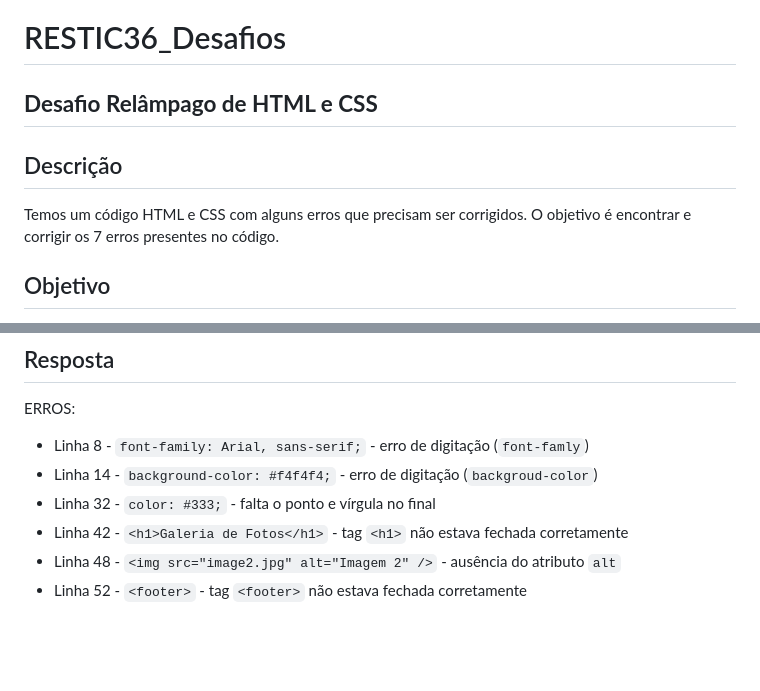
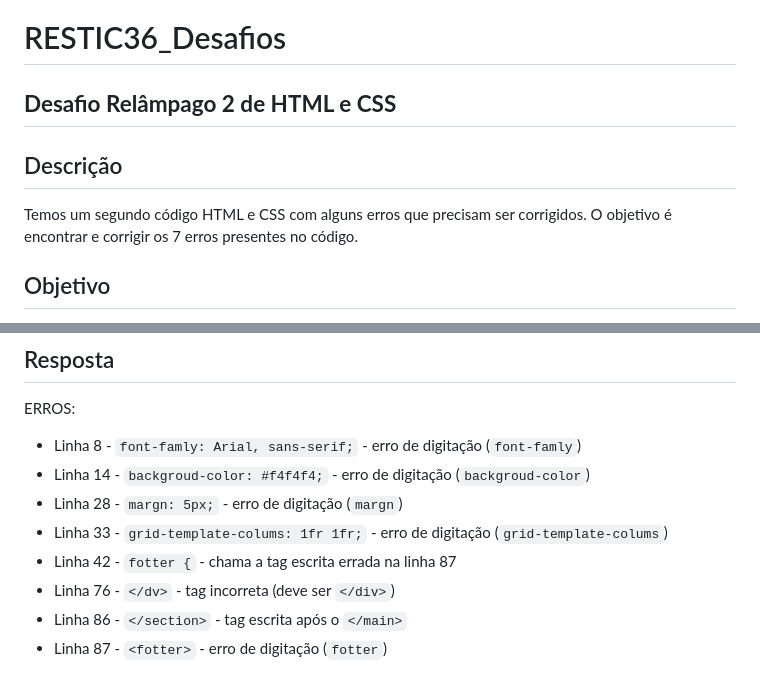
Before and after one commit to Gabriel-Gald1n0/Restic36-Fullstack, a Markdown page: README.md, 2 parts joined by grey strips. Rendered like a GitHub page; blank space fills up the shorter version.

```diff
--- a/README.md
+++ b/README.md
@@ -1,9 +1,9 @@
 # RESTIC36_Desafios
-## **Desafio Relâmpago de HTML e CSS**
+## **Desafio Relâmpago 2 de HTML e CSS**
 
 ## Descrição
 
-Temos um código HTML e CSS com alguns erros que precisam ser corrigidos. O objetivo é encontrar e corrigir os 7 erros presentes no código.
+Temos um segundo código HTML e CSS com alguns erros que precisam ser corrigidos. O objetivo é encontrar e corrigir os 7 erros presentes no código.
 
 ## Objetivo
 
@@ -112,9 +112,11 @@ O objetivo deste desafio é aprimorar suas habilidades de identificação e corr
 
 ERROS:
 
-- Linha 8 - `font-family: Arial, sans-serif;` - erro de digitação (`font-famly`)
-- Linha 14 - `background-color: #f4f4f4;` - erro de digitação (`backgroud-color`)
-- Linha 32 - `color: #333;` - falta o ponto e vírgula no final
-- Linha 42 - `<h1>Galeria de Fotos</h1>` - tag `<h1>` não estava fechada corretamente
-- Linha 48 - `<img src="image2.jpg" alt="Imagem 2" />` - ausência do atributo `alt`
-- Linha 52 - `<footer>` - tag `<footer>` não estava fechada corretamente
+- Linha 8 - `font-famly: Arial, sans-serif;` - erro de digitação (`font-famly`)
+- Linha 14 - `backgroud-color: #f4f4f4;` - erro de digitação (`backgroud-color`)
+- Linha 28 - `margn: 5px;` - erro de digitação (`margn`)
+- Linha 33 - `grid-template-colums: 1fr 1fr;` - erro de digitação (`grid-template-colums`)
+- Linha 42 - `fotter {` - chama a tag escrita errada na linha 87
+- Linha 76 - `</dv>` - tag incorreta (deve ser `</div>`)
+- Linha 86 - `</section>` - tag escrita após o `</main>`
+- Linha 87 - `<fotter>` - erro de digitação (`fotter`)
```
